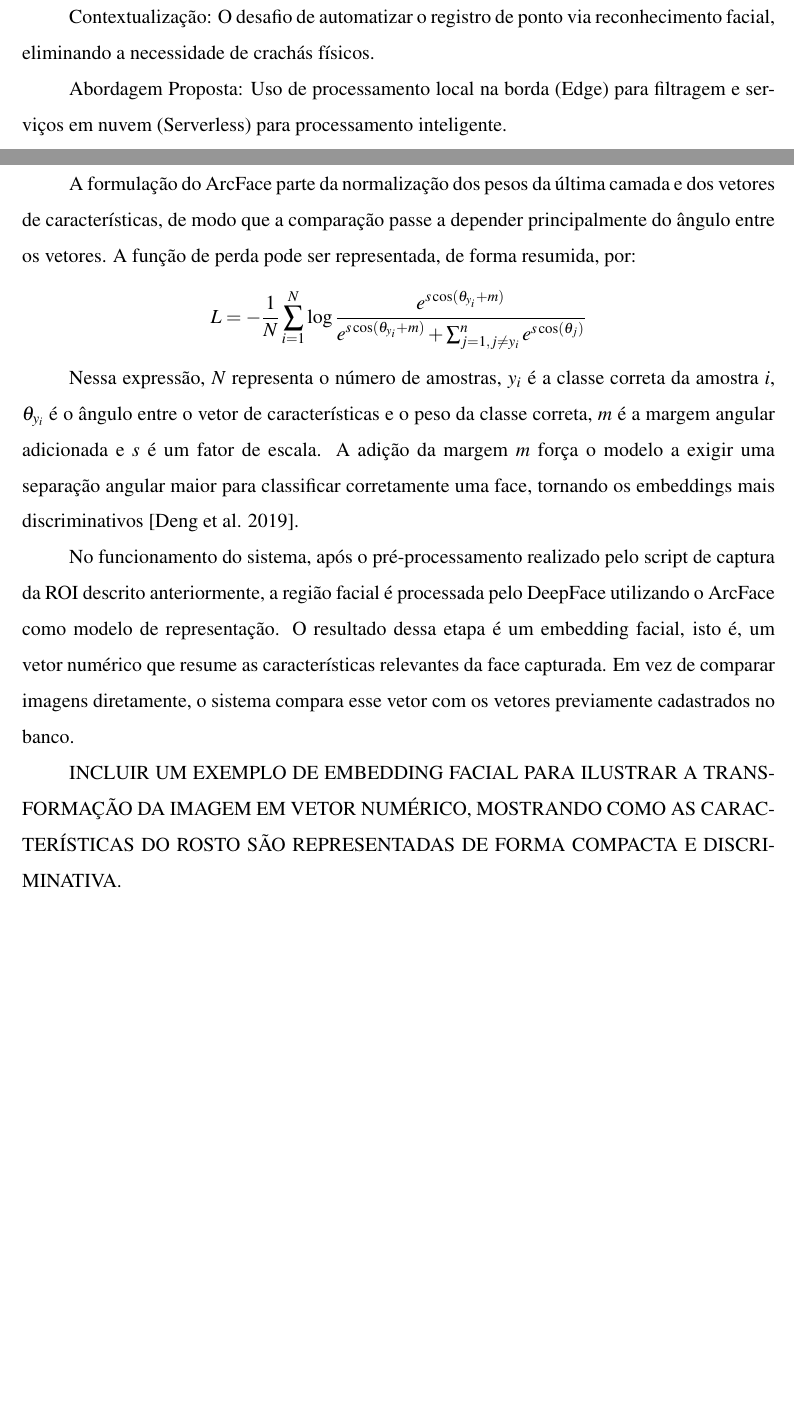
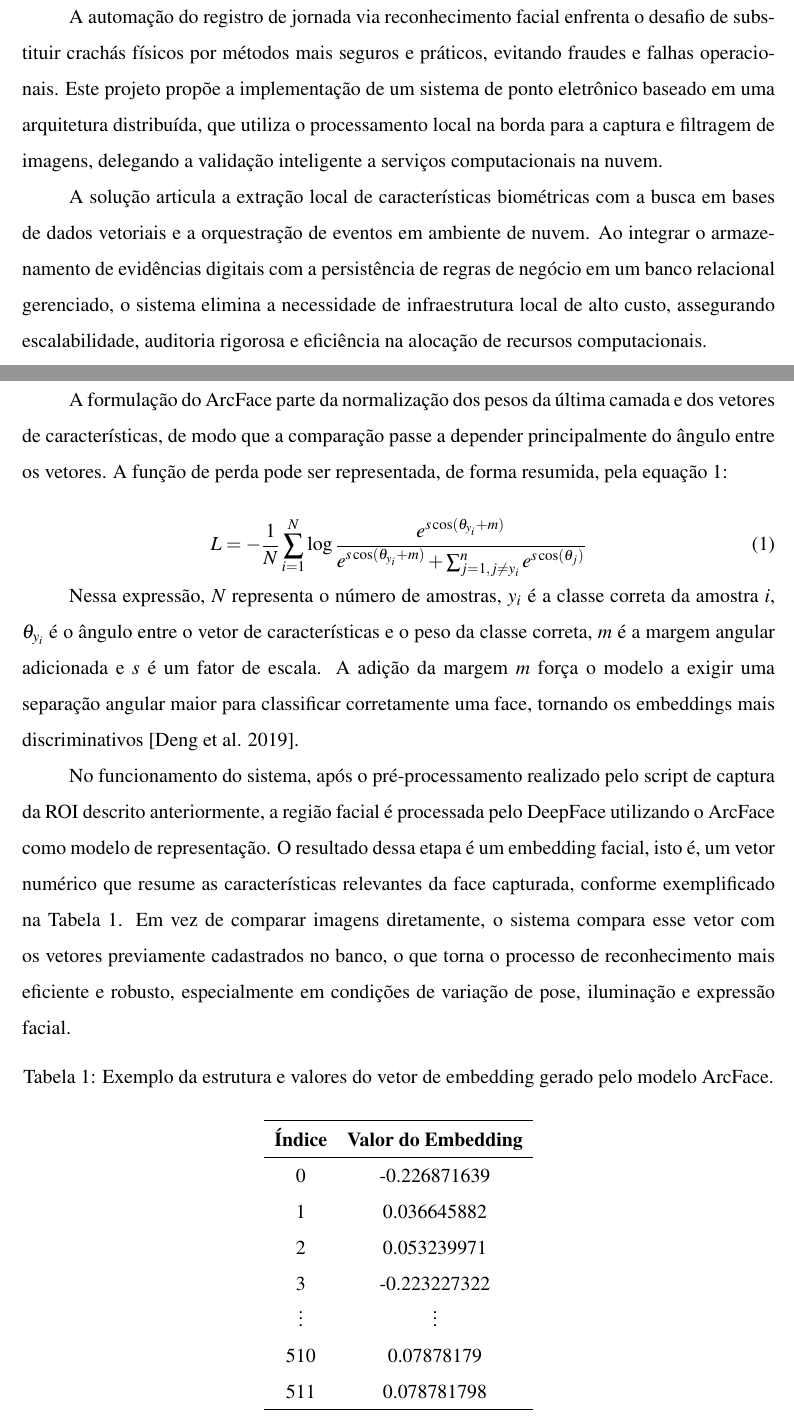
Before and after one commit to Jolusca/SistDistrib, a LaTeX document (Trabalho_de_PDI_e_DAD/main.tex, which reads Trabalho_de_PDI_e_DAD/preamble.tex, Trabalho_de_PDI_e_DAD/secoes/01-introducao.tex, Trabalho_de_PDI_e_DAD/secoes/03-PDI.tex): two parts of pages 3 and 8 of 11, joined at a grey line, cut at the place of the change, the shorter picture padded with empty space. Compiled offline with pdfLaTeX.

Commit message:
Escrita da introdução e ajustes de formatação na Arquitetura e da parte de PDI

```diff
--- a/Trabalho_de_PDI_e_DAD/main.tex
+++ b/Trabalho_de_PDI_e_DAD/main.tex
@@ -1,3 +1,4 @@
+\documentclass[a4paper, 12pt]{article}
 \input{preamble.tex}
 \usepackage{caption}
 \begin{document}
--- a/Trabalho_de_PDI_e_DAD/preamble.tex
+++ b/Trabalho_de_PDI_e_DAD/preamble.tex
@@ -1,4 +1,4 @@
-\documentclass[a4paper, 12pt]{article}
+
 \usepackage[hidelinks]{hyperref} % hidelinks remove as bordas coloridas dos links
 % --- Codificação e Idioma ---
 \usepackage[T1]{fontenc}    % Essencial para acentos e caracteres corretos
--- a/Trabalho_de_PDI_e_DAD/secoes/01-introducao.tex
+++ b/Trabalho_de_PDI_e_DAD/secoes/01-introducao.tex
@@ -1,5 +1,9 @@
 \section{Introdução}
 
-Contextualização: O desafio de automatizar o registro de ponto via reconhecimento facial, eliminando a necessidade de crachás físicos.
+% Contextualização: O desafio de automatizar o registro de ponto via reconhecimento facial, eliminando a necessidade de crachás físicos.
 
-Abordagem Proposta: Uso de processamento local na borda (Edge) para filtragem e serviços em nuvem (Serverless) para processamento inteligente.
+% Abordagem Proposta: Uso de processamento local na borda (Edge) para filtragem e serviços em nuvem (Serverless) para processamento inteligente.
+
+A automação do registro de jornada via reconhecimento facial enfrenta o desafio de substituir crachás físicos por métodos mais seguros e práticos, evitando fraudes e falhas operacionais. Este projeto propõe a implementação de um sistema de ponto eletrônico baseado em uma arquitetura distribuída, que utiliza o processamento local na borda para a captura e filtragem de imagens, delegando a validação inteligente a serviços computacionais na nuvem.
+
+A solução articula a extração local de características biométricas com a busca em bases de dados vetoriais e a orquestração de eventos em ambiente de nuvem. Ao integrar o armazenamento de evidências digitais com a persistência de regras de negócio em um banco relacional gerenciado, o sistema elimina a necessidade de infraestrutura local de alto custo, assegurando escalabilidade, auditoria rigorosa e eficiência na alocação de recursos computacionais.
--- a/Trabalho_de_PDI_e_DAD/secoes/03-PDI.tex
+++ b/Trabalho_de_PDI_e_DAD/secoes/03-PDI.tex
@@ -10,22 +10,36 @@ O DeepFace é utilizado como uma biblioteca de apoio para facilitar a integraç
 
 Nesse projeto, o ArcFace é utilizado por meio do DeepFace para converter cada face capturada em um vetor numérico, chamado de embedding facial. Esse vetor representa características relevantes do rosto e permite que a comparação entre pessoas seja feita de forma matemática, em vez de comparar diretamente as imagens. A principal contribuição do ArcFace está na função de perda chamada \textit{Additive Angular Margin Loss}, que melhora a separação entre diferentes identidades no espaço vetorial. Enquanto modelos tradicionais baseados em softmax aprendem principalmente a classificar imagens em categorias, o ArcFace busca gerar representações mais discriminativas, aproximando embeddings de uma mesma pessoa e afastando embeddings de pessoas diferentes por meio de uma margem angular aditiva. Dessa forma, a comparação facial passa a considerar a separação entre os vetores em um espaço angular, tornando o reconhecimento mais adequado para cenários com variações de iluminação, pose e expressão facial. \cite{deng2019arcface}
 
-A formulação do ArcFace parte da normalização dos pesos da última camada e dos vetores de características, de modo que a comparação passe a depender principalmente do ângulo entre os vetores. A função de perda pode ser representada, de forma resumida, por:
+A formulação do ArcFace parte da normalização dos pesos da última camada e dos vetores de características, de modo que a comparação passe a depender principalmente do ângulo entre os vetores. A função de perda pode ser representada, de forma resumida, pela equação~\ref{eq:FuncaoPerda}:
 
-\[
-L = -\frac{1}{N}\sum_{i=1}^{N}
-\log
-\frac{e^{s\cos(\theta_{y_i}+m)}}
-{e^{s\cos(\theta_{y_i}+m)} + \sum_{j=1, j \neq y_i}^{n} e^{s\cos(\theta_j)}}
-\]
+
+\begin{equation}
+\label{eq:FuncaoPerda}
+L = -\frac{1}{N}\sum_{i=1}^{N} \log \frac{e^{s\cos(\theta_{y_i}+m)}}{e^{s\cos(\theta_{y_i}+m)} + \sum_{j=1, j \neq y_i}^{n} e^{s\cos(\theta_j)}}
+\end{equation}
 
 Nessa expressão, \(N\) representa o número de amostras, \(y_i\) é a classe correta da amostra \(i\), \(\theta_{y_i}\) é o ângulo entre o vetor de características e o peso da classe correta, \(m\) é a margem angular adicionada e \(s\) é um fator de escala. A adição da margem \(m\) força o modelo a exigir uma separação angular maior para classificar corretamente uma face, tornando os embeddings mais discriminativos \cite{deng2019arcface}.
 
-No funcionamento do sistema, após o pré-processamento realizado pelo script de captura da ROI descrito anteriormente, a região facial é processada pelo DeepFace utilizando o ArcFace como modelo de representação. O resultado dessa etapa é um embedding facial, isto é, um vetor numérico que resume as características relevantes da face capturada. Em vez de comparar imagens diretamente, o sistema compara esse vetor com os vetores previamente cadastrados no banco.
+No funcionamento do sistema, após o pré-processamento realizado pelo script de captura da ROI descrito anteriormente, a região facial é processada pelo DeepFace utilizando o ArcFace como modelo de representação. O resultado dessa etapa é um embedding facial, isto é, um vetor numérico que resume as características relevantes da face capturada, conforme exemplificado na Tabela~\ref{tab:exemplo_embedding}. Em vez de comparar imagens diretamente, o sistema compara esse vetor com os vetores previamente cadastrados no banco, o que torna o processo de reconhecimento mais eficiente e robusto, especialmente em condições de variação de pose, iluminação e expressão facial.
 
+\begin{table}[htbp]
+    \centering
+    \caption{Exemplo da estrutura e valores do vetor de embedding gerado pelo modelo ArcFace.}
+    \label{tab:exemplo_embedding}
+    \vspace{6pt}
+    \begin{tabular}{cc}
+        \hline
+        \textbf{Índice} & \textbf{Valor do Embedding} \\ \hline
+        0  & -0.226871639 \\
+        1  &  0.036645882 \\
+        2  &  0.053239971 \\
+        3  & -0.223227322 \\
+        \vdots & \vdots \\
+        510 &  0.07878179 \\
+        511 & 0.078781798 \\ \hline
 
-INCLUIR UM EXEMPLO DE EMBEDDING FACIAL PARA ILUSTRAR A TRANSFORMAÇÃO DA IMAGEM EM VETOR NUMÉRICO, MOSTRANDO COMO AS CARACTERÍSTICAS DO ROSTO SÃO REPRESENTADAS DE FORMA COMPACTA E DISCRIMINATIVA.
-
+    \end{tabular}
+\end{table}
 
 
 % A decisão de liberar ou recusar a entrada é tomada a partir da similaridade entre o embedding da face capturada e os embeddings cadastrados. Caso a distância entre os vetores seja pequena, ou a similaridade seja maior que um determinado limiar, o sistema entende que a pessoa foi reconhecida.
```
Also changed, not shown: Trabalho_de_PDI_e_DAD/secoes/02-arquitetura.tex (+2 -1 lines), Trabalho_de_PDI_e_DAD/main.pdf, Trabalho_de_PDI_e_DAD/main.tex (1 more changed lines).
